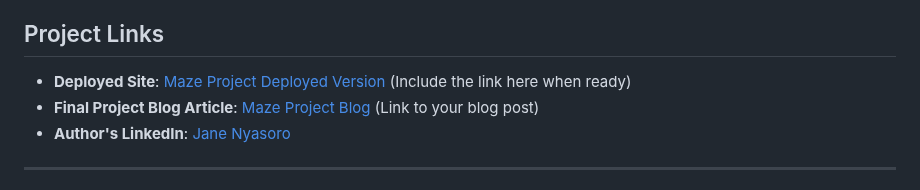
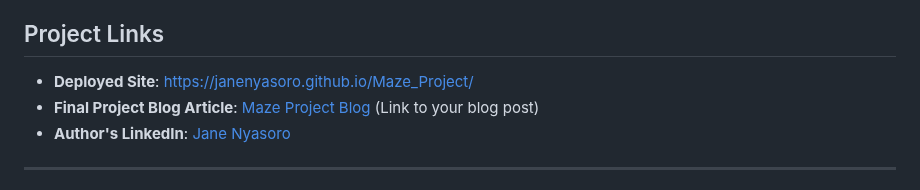
Before and after one commit to janenyasoro/Maze_Project, a Markdown page: README.md, the part around one of its changes. Drawn GitHub-style.

```diff
--- a/README.md
+++ b/README.md
@@ -3,8 +6,7 @@
 The **Maze Project** is a 3D Maze game that uses ray casting to render a 2D map into a 3D navigable world! It is built using the **SDL2** library in **C** and runs on **Ubuntu**. Navigate through the maze and explore the 3D world generated by the raycasting algorithm.
 
 ## Project Links
-
-- **Deployed Site**: [Maze Project Deployed Version](#) (Include the link here when ready)
+- **Deployed Site**: https://janenyasoro.github.io/Maze_Project/
 - **Final Project Blog Article**: [Maze Project Blog](#) (Link to your blog post)
 - **Author's LinkedIn**: [Jane Nyasoro](https://www.linkedin.com/in/jane-nyasoro/)
 
```
Also changed, not shown: other parts of README.md (+3 -0 lines).
